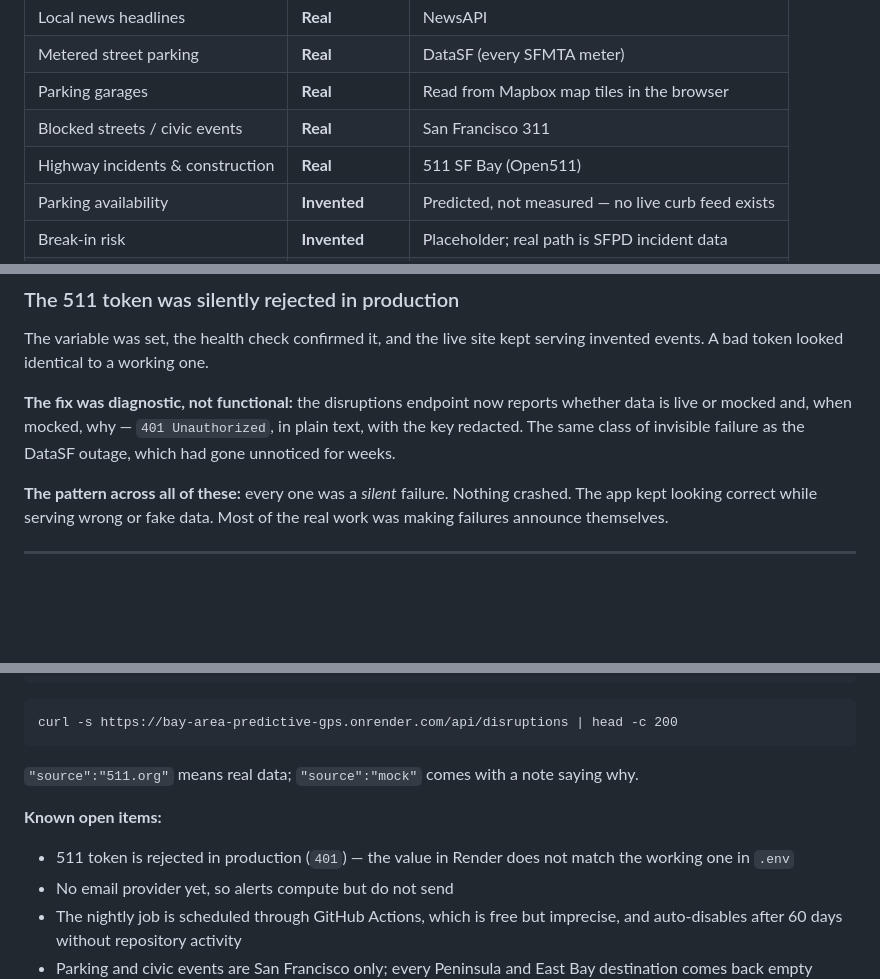
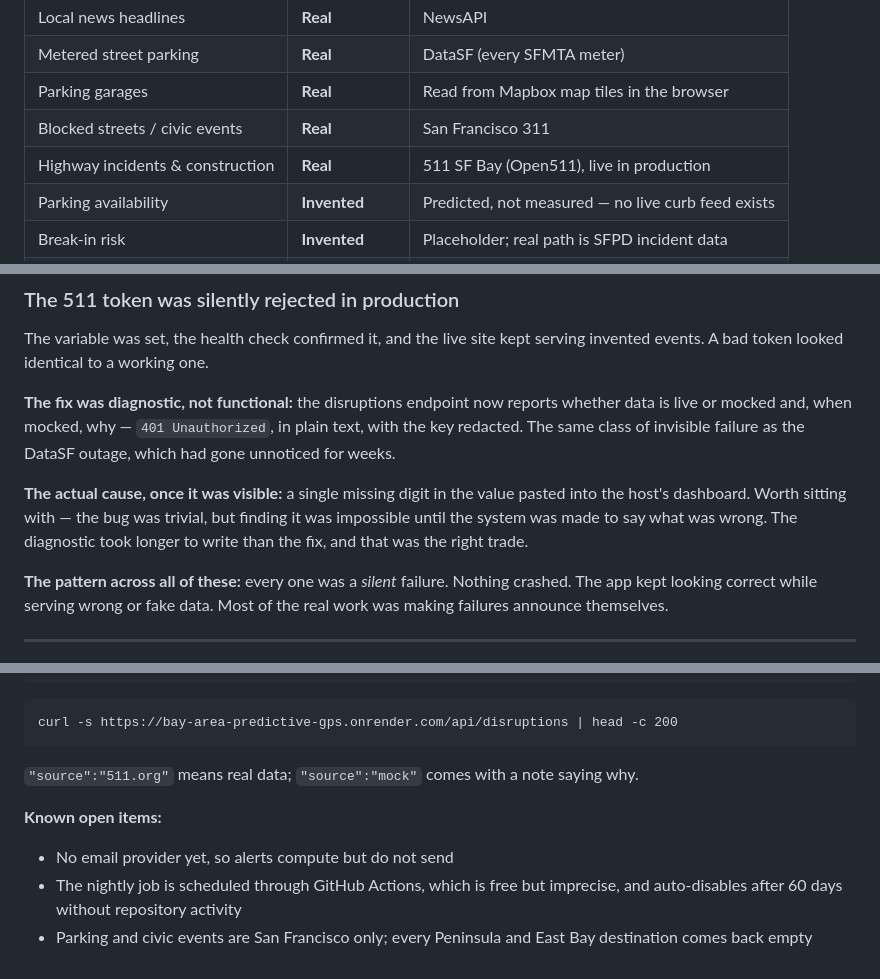
Before and after one commit to jayt431/bay-area-predictive-gps, a Markdown page: PROJECT-NOTES.md, 3 parts joined by grey strips. GitHub-like rendering; blank space fills up the shorter version.

Commit message:
Record the 511 token fix in the project notes
The production token was short a digit. Closing the open item, and noting what
the episode actually demonstrates: the bug was trivial and finding it was
impossible until the system was made to report why it had fallen back. The
diagnostic took longer to write than the fix.

Co-Authored-By: Claude Opus 5 <noreply@anthropic.com>

```diff
--- a/PROJECT-NOTES.md
+++ b/PROJECT-NOTES.md
@@ -66,7 +66,7 @@ Being able to say this precisely is worth more than claiming everything is live.
 | Metered street parking | **Real** | DataSF (every SFMTA meter) |
 | Parking garages | **Real** | Read from Mapbox map tiles in the browser |
 | Blocked streets / civic events | **Real** | San Francisco 311 |
-| Highway incidents & construction | **Real** | 511 SF Bay (Open511) |
+| Highway incidents & construction | **Real** | 511 SF Bay (Open511), live in production |
 | Parking availability | **Invented** | Predicted, not measured — no live curb feed exists |
 | Break-in risk | **Invented** | Placeholder; real path is SFPD incident data |
 | Events (concerts, games) | **Invented** | Real path is Ticketmaster |
@@ -198,6 +198,11 @@ whether data is live or mocked and, when mocked, why — `401 Unauthorized`, in
 plain text, with the key redacted. The same class of invisible failure as the
 DataSF outage, which had gone unnoticed for weeks.
 
+**The actual cause, once it was visible:** a single missing digit in the value
+pasted into the host's dashboard. Worth sitting with — the bug was trivial, but
+finding it was impossible until the system was made to say what was wrong. The
+diagnostic took longer to write than the fix, and that was the right trade.
+
 **The pattern across all of these:** every one was a *silent* failure. Nothing
 crashed. The app kept looking correct while serving wrong or fake data. Most of
 the real work was making failures announce themselves.
@@ -273,8 +278,6 @@ why.
 
 **Known open items:**
 
-- 511 token is rejected in production (`401`) — the value in Render does not match
-  the working one in `.env`
 - No email provider yet, so alerts compute but do not send
 - The nightly job is scheduled through GitHub Actions, which is free but
   imprecise, and auto-disables after 60 days without repository activity
```
Also changed, not shown: other parts of PROJECT-NOTES.md (+1 -1 lines).
